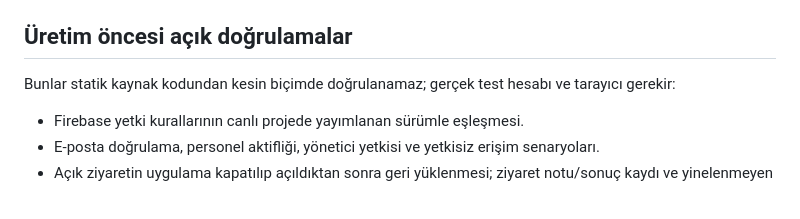
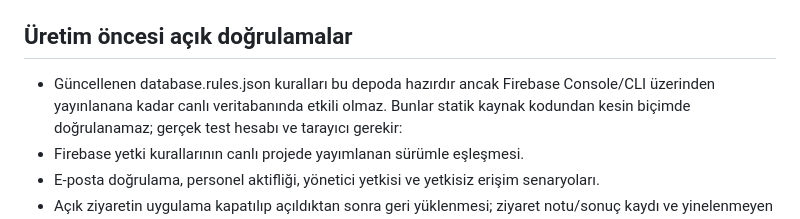
Before and after one commit to muhammetbspnr2/gsm-mobile, a Markdown page: TECHNICAL_AUDIT.md, the part around the change. Rendered like a GitHub page.

```diff
--- a/TECHNICAL_AUDIT.md
+++ b/TECHNICAL_AUDIT.md
@@ -17,6 +17,7 @@
 6. **Operasyonel kontrol listesi:** Gerçek Firebase ve Android testlerinin tekrarlanabilir biçimde kaydedilmesi için `QA_CHECKLIST.md` eklendi.
 
 ## Üretim öncesi açık doğrulamalar
+- Güncellenen database.rules.json kuralları bu depoda hazırdır ancak Firebase Console/CLI üzerinden yayınlanana kadar canlı veritabanında etkili olmaz.
 Bunlar statik kaynak kodundan kesin biçimde doğrulanamaz; gerçek test hesabı ve tarayıcı gerekir:
 - Firebase yetki kurallarının canlı projede yayımlanan sürümle eşleşmesi.
 - E-posta doğrulama, personel aktifliği, yönetici yetkisi ve yetkisiz erişim senaryoları.
```
